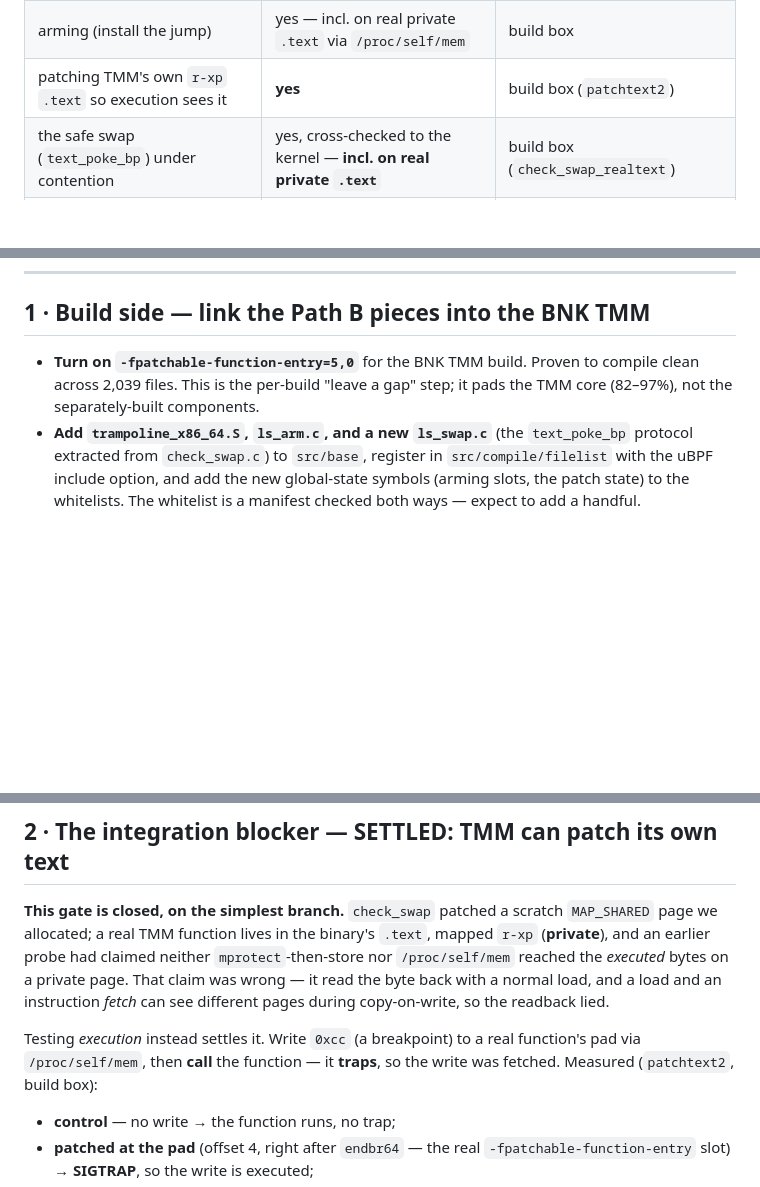
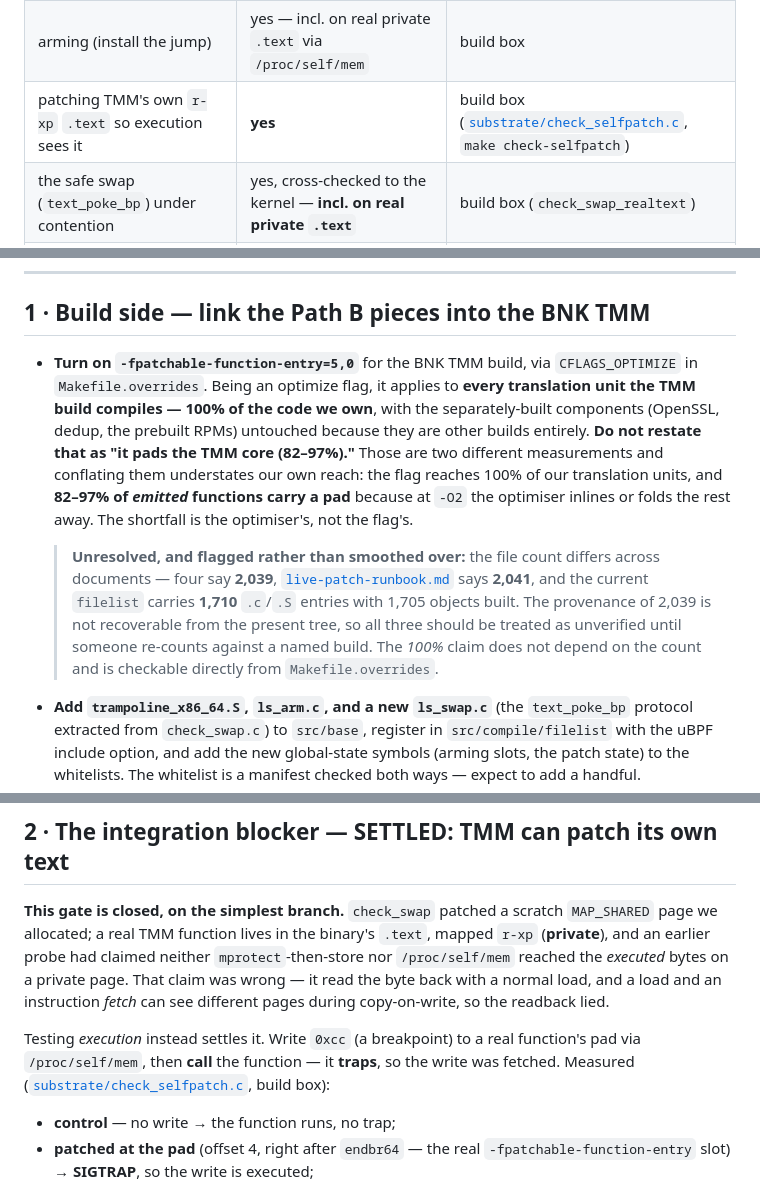
Before and after one commit to mimetrix/eob-tmm, a Markdown page: bnk-integration-map.md, 3 parts joined by grey strips. Rendered like a GitHub page; blank space fills up the shorter version.

Commit message:
Stop attributing the optimiser's shortfall to the compiler flag
bnk-integration-map.md said the flag "pads the TMM core (82-97%)", which
reads as our reach into our own code being 82-97%. It is 100%.

-fpatchable-function-entry=5,0 is set in CFLAGS_OPTIMIZE, so it applies to
every translation unit the TMM build compiles -- verifiable directly from
Makefile.overrides, and independent of any file count. The 82-97% is a
different measurement: the share of EMITTED functions that carry a pad, the
gap being functions the optimiser inlined or folded away at -O2. Conflating
them understates our own coverage and hands a reviewer a number to attack.

Checked the other 82-97% sites rather than assuming: mechanism-tradeoff.md
uses it for hookable-SET size, where it is the right number, since a function
without an emitted entry cannot be armed. Those stay.

Also surfaced an inconsistency I am not able to resolve: the file count is
2,039 in four documents, 2,041 in live-patch-runbook.md, while the current
filelist carries 1,710 .c/.S entries and 1,705 objects. The provenance of
2,039 is not recoverable from the present tree, so all three are recorded as
unverified rather than one being silently picked. The 100% claim does not
rest on the count.

And repointed the patchtext2 citation at substrate/check_selfpatch.c, which
supersedes it, is committed, and now runs under make check-selfpatch --
patchtext2 only ever existed in scratch.

Co-Authored-By: Claude Opus 5 (1M context) <noreply@anthropic.com>

```diff
--- a/bnk-integration-map.md
+++ b/bnk-integration-map.md
@@ -25,7 +25,7 @@ the bench evidence is what each in-TMM step was built on:
 | the shield's *decision* on the CVE condition | yes, but on a **synthetic** input | BNK pod, `LS_VM_SELFTEST` |
 | trampoline (the jump target) | yes | standalone, build box |
 | arming (install the jump) | yes — incl. on real private `.text` via `/proc/self/mem` | build box |
-| patching TMM's own `r-xp` `.text` so execution sees it | **yes** | build box (`patchtext2`) |
+| patching TMM's own `r-xp` `.text` so execution sees it | **yes** | build box ([`substrate/check_selfpatch.c`](substrate/check_selfpatch.c), `make check-selfpatch`) |
 | the safe swap (`text_poke_bp`) under contention | yes, cross-checked to the kernel — **incl. on real private `.text`** | build box (`check_swap_realtext`) |
 | **the whole Path B slice joined** — VM verdict drives an armed real function | **yes**, single-thread | build box (`check_integrated`) |
 | the same **under multi-core load** — safe swap + VM in the loop, armed/disarmed live | **yes, clean** (118M calls, 5.6M mid-patch traps, 0 faults/corrupt in 20s; 20-min soak) | build box (`check_swap_integrated`) |
@@ -60,9 +60,21 @@ There is no fallback now. The patched entry is the sole mechanism.
 
 ## 1 · Build side — link the Path B pieces into the BNK TMM
 
-- **Turn on `-fpatchable-function-entry=5,0`** for the BNK TMM build. Proven to compile clean
-  across 2,039 files. This is the per-build "leave a gap" step; it pads the TMM core (82–97%),
-  not the separately-built components.
+- **Turn on `-fpatchable-function-entry=5,0`** for the BNK TMM build, via
+  `CFLAGS_OPTIMIZE` in `Makefile.overrides`. Being an optimize flag, it applies to **every
+  translation unit the TMM build compiles — 100% of the code we own**, with the separately-built
+  components (OpenSSL, dedup, the prebuilt RPMs) untouched because they are other builds entirely.
+  **Do not restate that as "it pads the TMM core (82–97%)."** Those are two different measurements
+  and conflating them understates our own reach: the flag reaches 100% of our translation units,
+  and **82–97% of *emitted* functions carry a pad** because at `-O2` the optimiser inlines or folds
+  the rest away. The shortfall is the optimiser's, not the flag's.
+
+  > **Unresolved, and flagged rather than smoothed over:** the file count differs across documents —
+  > four say **2,039**, [`live-patch-runbook.md`](live-patch-runbook.md) says **2,041**, and the
+  > current `filelist` carries **1,710** `.c`/`.S` entries with 1,705 objects built. The provenance
+  > of 2,039 is not recoverable from the present tree, so all three should be treated as
+  > unverified until someone re-counts against a named build. The *100%* claim does not depend on
+  > the count and is checkable directly from `Makefile.overrides`.
 - **Add `trampoline_x86_64.S`, `ls_arm.c`, and a new `ls_swap.c`** (the `text_poke_bp` protocol
   extracted from `check_swap.c`) to `src/base`, register in `src/compile/filelist` with the uBPF
   include option, and add the new global-state symbols (arming slots, the patch state) to the
@@ -80,7 +92,7 @@ load and an instruction *fetch* can see different pages during copy-on-write, so
 
 Testing *execution* instead settles it. Write `0xcc` (a breakpoint) to a real function's pad via
 `/proc/self/mem`, then **call** the function — it **traps**, so the write was fetched. Measured
-(`patchtext2`, build box):
+([`substrate/check_selfpatch.c`](substrate/check_selfpatch.c), build box):
 - **control** — no write → the function runs, no trap;
 - **patched at the pad** (offset 4, right after `endbr64` — the real `-fpatchable-function-entry`
   slot) → **SIGTRAP**, so the write is executed;
```
